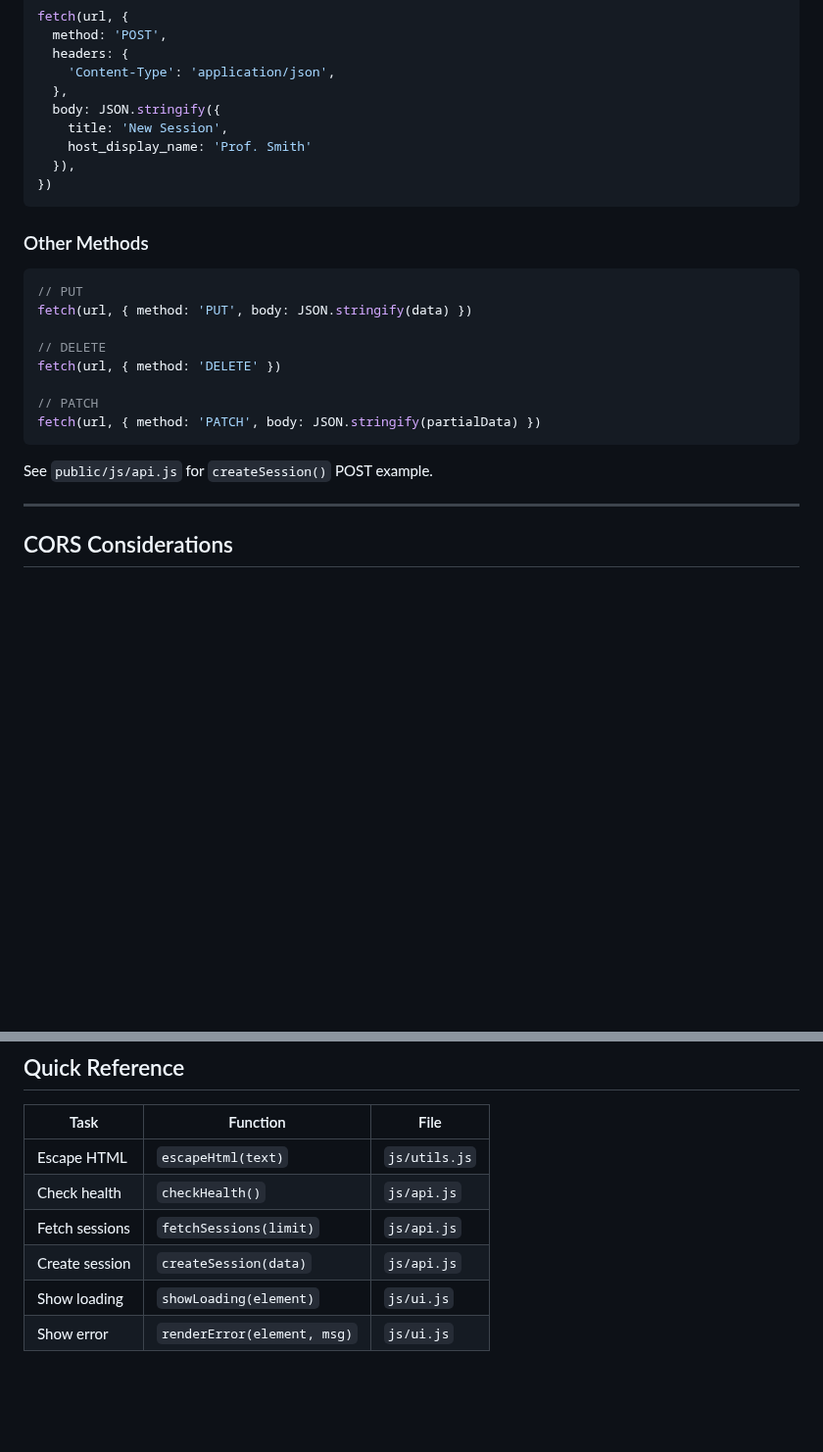
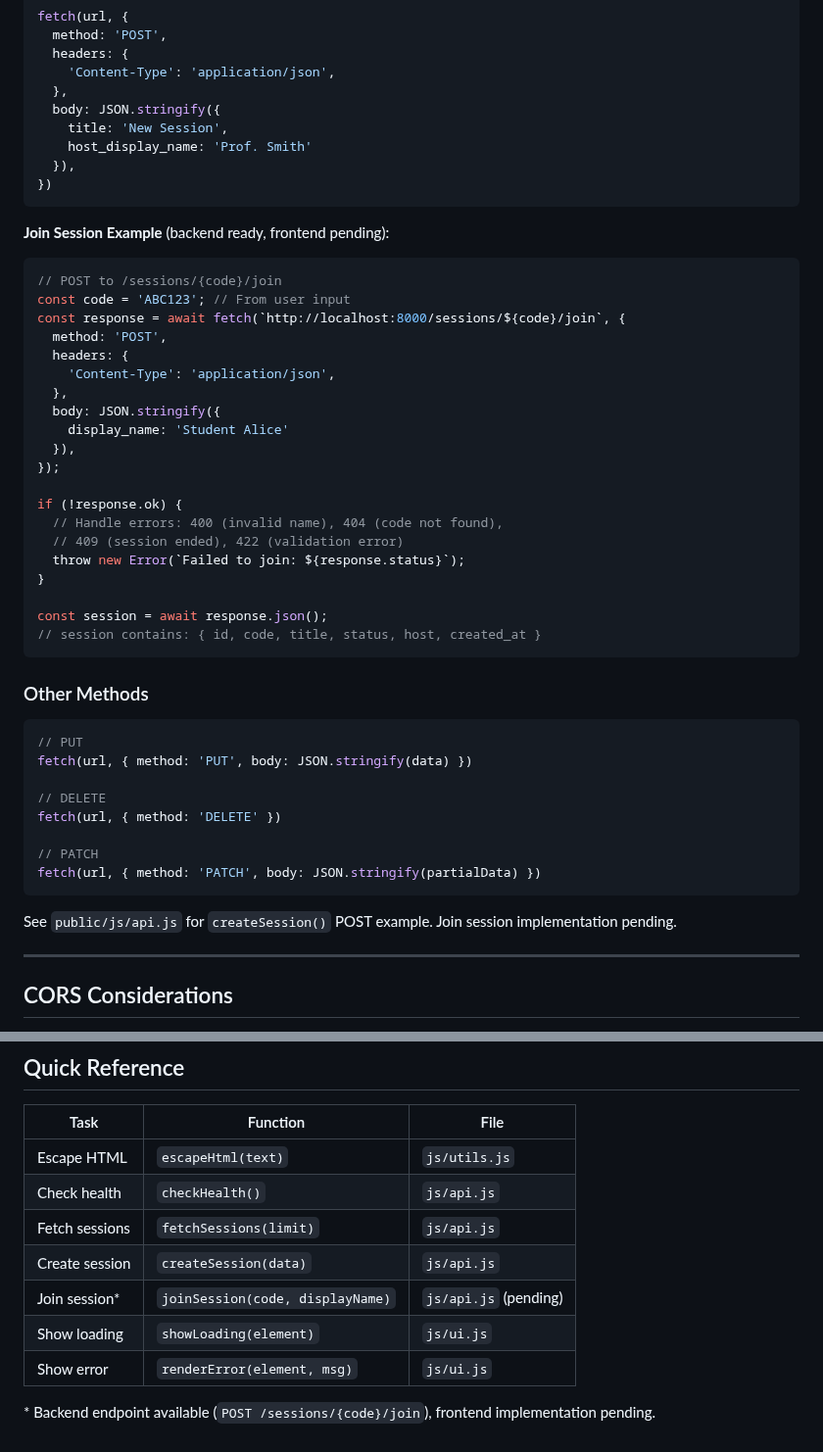
Before and after one commit to JoshuaDelosSantos/real-time-in-class-engagement-app, a Markdown page: docs/frontend-guide.md, 2 parts joined by grey strips. Shown at 98% size. GitHub-like rendering; blank space fills up the shorter version.

Commit message:
Add join session example to frontend guide with error handling details

````diff
--- a/docs/frontend-guide.md
+++ b/docs/frontend-guide.md
@@ -216,6 +216,31 @@ fetch(url, {
 })
 ```
 
+**Join Session Example** (backend ready, frontend pending):
+
+```javascript
+// POST to /sessions/{code}/join
+const code = 'ABC123'; // From user input
+const response = await fetch(`http://localhost:8000/sessions/${code}/join`, {
+  method: 'POST',
+  headers: {
+    'Content-Type': 'application/json',
+  },
+  body: JSON.stringify({
+    display_name: 'Student Alice'
+  }),
+});
+
+if (!response.ok) {
+  // Handle errors: 400 (invalid name), 404 (code not found),
+  // 409 (session ended), 422 (validation error)
+  throw new Error(`Failed to join: ${response.status}`);
+}
+
+const session = await response.json();
+// session contains: { id, code, title, status, host, created_at }
+```
+
 ### Other Methods
 
 ```javascript
@@ -229,7 +254,7 @@ fetch(url, { method: 'DELETE' })
 fetch(url, { method: 'PATCH', body: JSON.stringify(partialData) })
 ```
 
-See `public/js/api.js` for `createSession()` POST example.
+See `public/js/api.js` for `createSession()` POST example. Join session implementation pending.
 
 ---
 
@@ -279,5 +304,8 @@ app.add_middleware(
 | Check health | `checkHealth()` | `js/api.js` |
 | Fetch sessions | `fetchSessions(limit)` | `js/api.js` |
 | Create session | `createSession(data)` | `js/api.js` |
+| Join session* | `joinSession(code, displayName)` | `js/api.js` (pending) |
 | Show loading | `showLoading(element)` | `js/ui.js` |
 | Show error | `renderError(element, msg)` | `js/ui.js` |
+
+\* Backend endpoint available (`POST /sessions/{code}/join`), frontend implementation pending.
````
